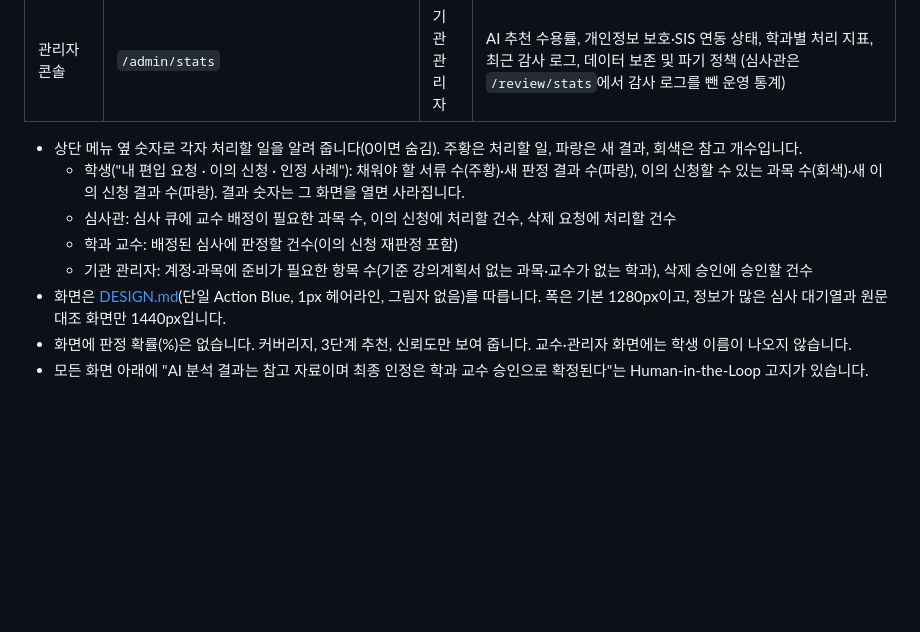
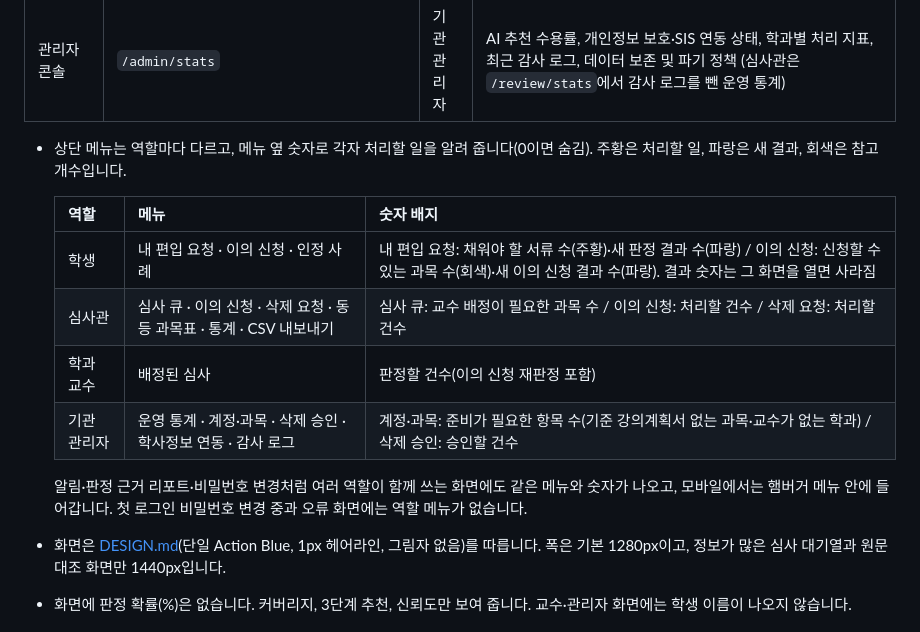
Before and after one commit to Hyeonwoo01/CreditBridge_AI, a Markdown page: README.md, the part around the change. Drawn GitHub-style; blank space fills up the shorter version.

Commit message:
추적표·README를 새 화면 명세(역할별 메뉴 + 숫자 배지) 기준으로 갱신
- 추적표: 판정 근거 리포트·알림·비밀번호 변경에 메뉴 배지, 오류 화면은 역할 메뉴 없음, 공통 레이아웃에 공용 화면·모바일·첫 로그인 규칙
- README: 역할별 메뉴와 숫자 배지를 표로 정리하고 공용 화면·모바일·첫 로그인·오류 화면 규칙 추가

```diff
--- a/README.md
+++ b/README.md
@@ -35,11 +35,16 @@
 | 계정·과목 관리 | `/admin/data` | 기관 관리자 | ①~④ 순서로 과목 CSV(필수 개념 포함)·과목별 기준 강의계획서·계정 CSV·출신 대학, 비밀번호 초기화(메일 있으면 설정 링크 자동 발송, 없으면 임시 비밀번호 한 번 표시). 메뉴 옆 숫자는 기준 강의계획서 없는 과목 + 교수가 없는 학과 수 |
 | 관리자 콘솔 | `/admin/stats` | 기관 관리자 | AI 추천 수용률, 개인정보 보호·SIS 연동 상태, 학과별 처리 지표, 최근 감사 로그, 데이터 보존 및 파기 정책 (심사관은 `/review/stats`에서 감사 로그를 뺀 운영 통계) |
 
-- 상단 메뉴 옆 숫자로 각자 처리할 일을 알려 줍니다(0이면 숨김). 주황은 처리할 일, 파랑은 새 결과, 회색은 참고 개수입니다.
-  - 학생("내 편입 요청 · 이의 신청 · 인정 사례"): 채워야 할 서류 수(주황)·새 판정 결과 수(파랑), 이의 신청할 수 있는 과목 수(회색)·새 이의 신청 결과 수(파랑). 결과 숫자는 그 화면을 열면 사라집니다.
-  - 심사관: 심사 큐에 교수 배정이 필요한 과목 수, 이의 신청에 처리할 건수, 삭제 요청에 처리할 건수
-  - 학과 교수: 배정된 심사에 판정할 건수(이의 신청 재판정 포함)
-  - 기관 관리자: 계정·과목에 준비가 필요한 항목 수(기준 강의계획서 없는 과목·교수가 없는 학과), 삭제 승인에 승인할 건수
+- 상단 메뉴는 역할마다 다르고, 메뉴 옆 숫자로 각자 처리할 일을 알려 줍니다(0이면 숨김). 주황은 처리할 일, 파랑은 새 결과, 회색은 참고 개수입니다.
+
+  | 역할 | 메뉴 | 숫자 배지 |
+  | --- | --- | --- |
+  | 학생 | 내 편입 요청 · 이의 신청 · 인정 사례 | 내 편입 요청: 채워야 할 서류 수(주황)·새 판정 결과 수(파랑) / 이의 신청: 신청할 수 있는 과목 수(회색)·새 이의 신청 결과 수(파랑). 결과 숫자는 그 화면을 열면 사라짐 |
+  | 심사관 | 심사 큐 · 이의 신청 · 삭제 요청 · 동등 과목표 · 통계 · CSV 내보내기 | 심사 큐: 교수 배정이 필요한 과목 수 / 이의 신청: 처리할 건수 / 삭제 요청: 처리할 건수 |
+  | 학과 교수 | 배정된 심사 | 판정할 건수(이의 신청 재판정 포함) |
+  | 기관 관리자 | 운영 통계 · 계정·과목 · 삭제 승인 · 학사정보 연동 · 감사 로그 | 계정·과목: 준비가 필요한 항목 수(기준 강의계획서 없는 과목·교수가 없는 학과) / 삭제 승인: 승인할 건수 |
+
+  알림·판정 근거 리포트·비밀번호 변경처럼 여러 역할이 함께 쓰는 화면에도 같은 메뉴와 숫자가 나오고, 모바일에서는 햄버거 메뉴 안에 들어갑니다. 첫 로그인 비밀번호 변경 중과 오류 화면에는 역할 메뉴가 없습니다.
 - 화면은 [DESIGN.md](docs/DESIGN.md)(단일 Action Blue, 1px 헤어라인, 그림자 없음)를 따릅니다. 폭은 기본 1280px이고, 정보가 많은 심사 대기열과 원문 대조 화면만 1440px입니다.
 - 화면에 판정 확률(%)은 없습니다. 커버리지, 3단계 추천, 신뢰도만 보여 줍니다. 교수·관리자 화면에는 학생 이름이 나오지 않습니다.
 - 모든 화면 아래에 "AI 분석 결과는 참고 자료이며 최종 인정은 학과 교수 승인으로 확정된다"는 Human-in-the-Loop 고지가 있습니다.
```
Also changed, not shown: docs/traceability.md (+5 -5 lines).
